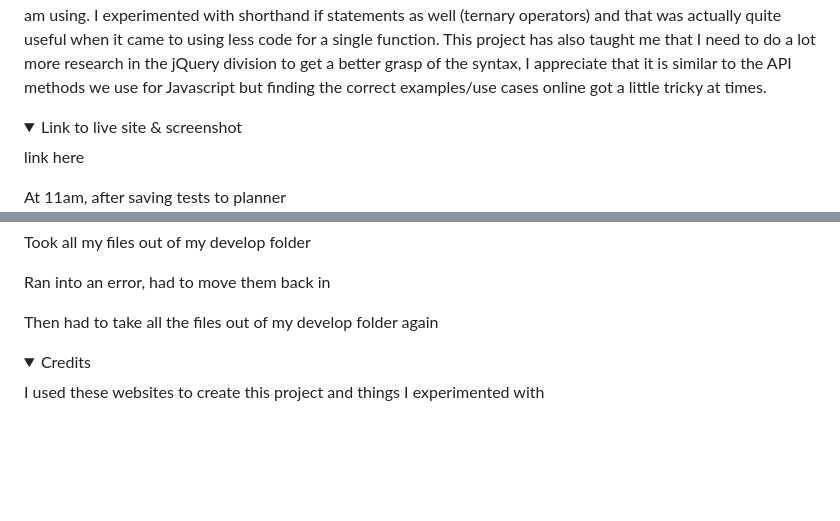
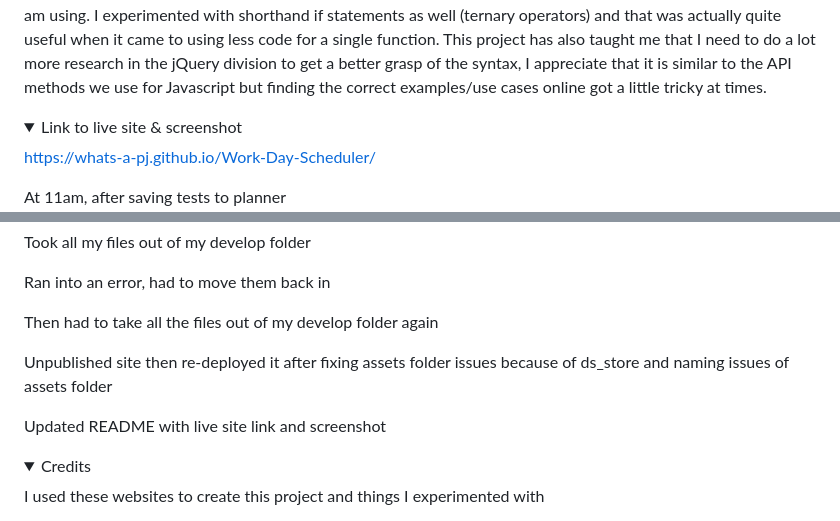
Before and after one commit to whats-a-pj/Work-Day-Scheduler, a Markdown page: README.md, 2 parts joined by grey strips. Rendered like a GitHub page; folded sections open; blank space fills up the shorter version.

Commit message:
Hopefully, final update

```diff
--- a/README.md
+++ b/README.md
@@ -12,7 +12,7 @@ This project has taught me that breaking things down into smaller issues still t
 <details>
 <summary> Link to live site & screenshot </summary>
 
-link here
+https://whats-a-pj.github.io/Work-Day-Scheduler/
 
 At 11am, after saving tests to planner
 ![Screenshot of website](Assets/workdayschedule.png)
@@ -51,6 +51,10 @@ Took all my files out of my develop folder
 Ran into an error, had to move them back in
 
 Then had to take all the files out of my develop folder again
+
+Unpublished site then re-deployed it after fixing assets folder issues because of ds_store and naming issues of assets folder
+
+Updated README with live site link and screenshot
 
 </details>
 
```
